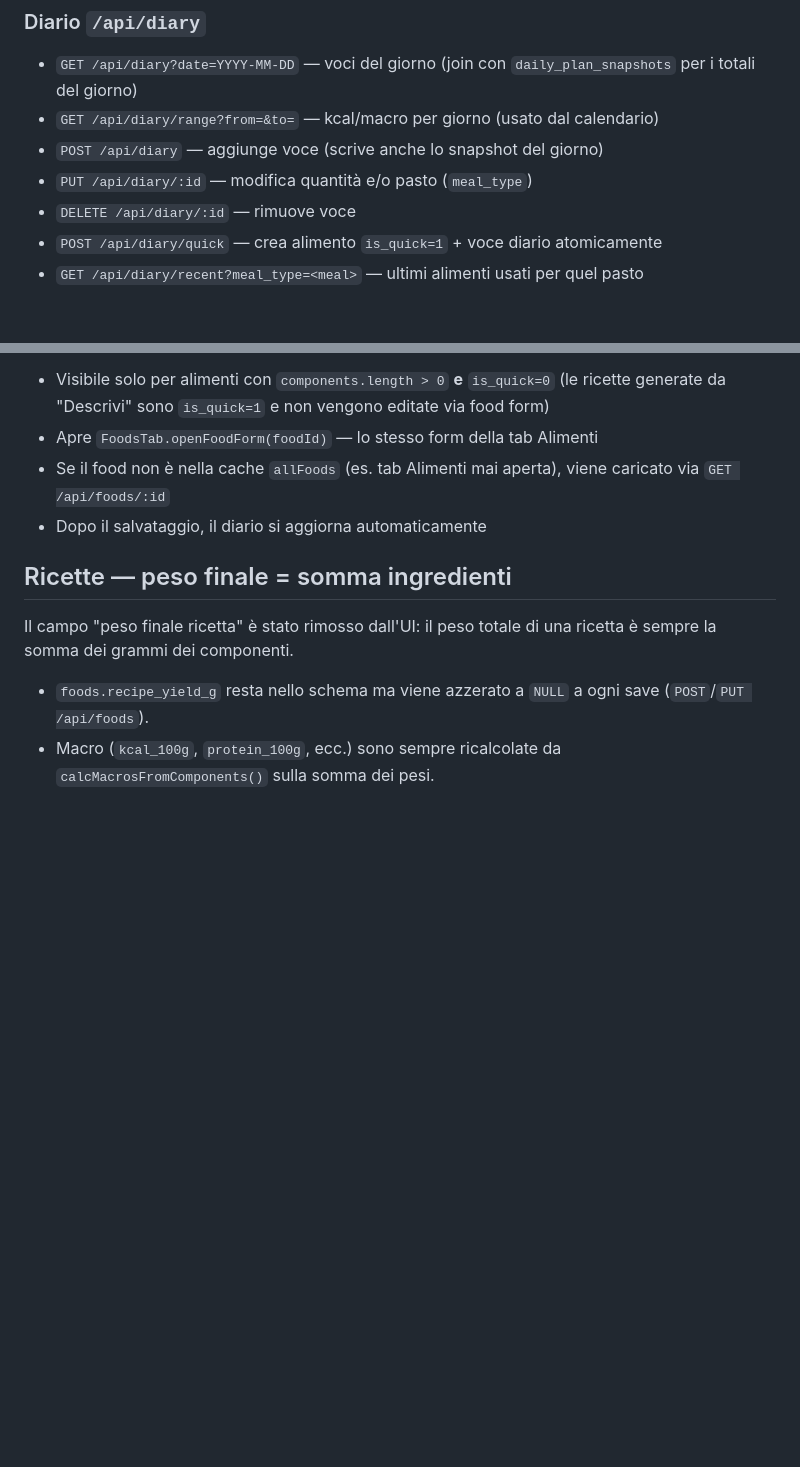
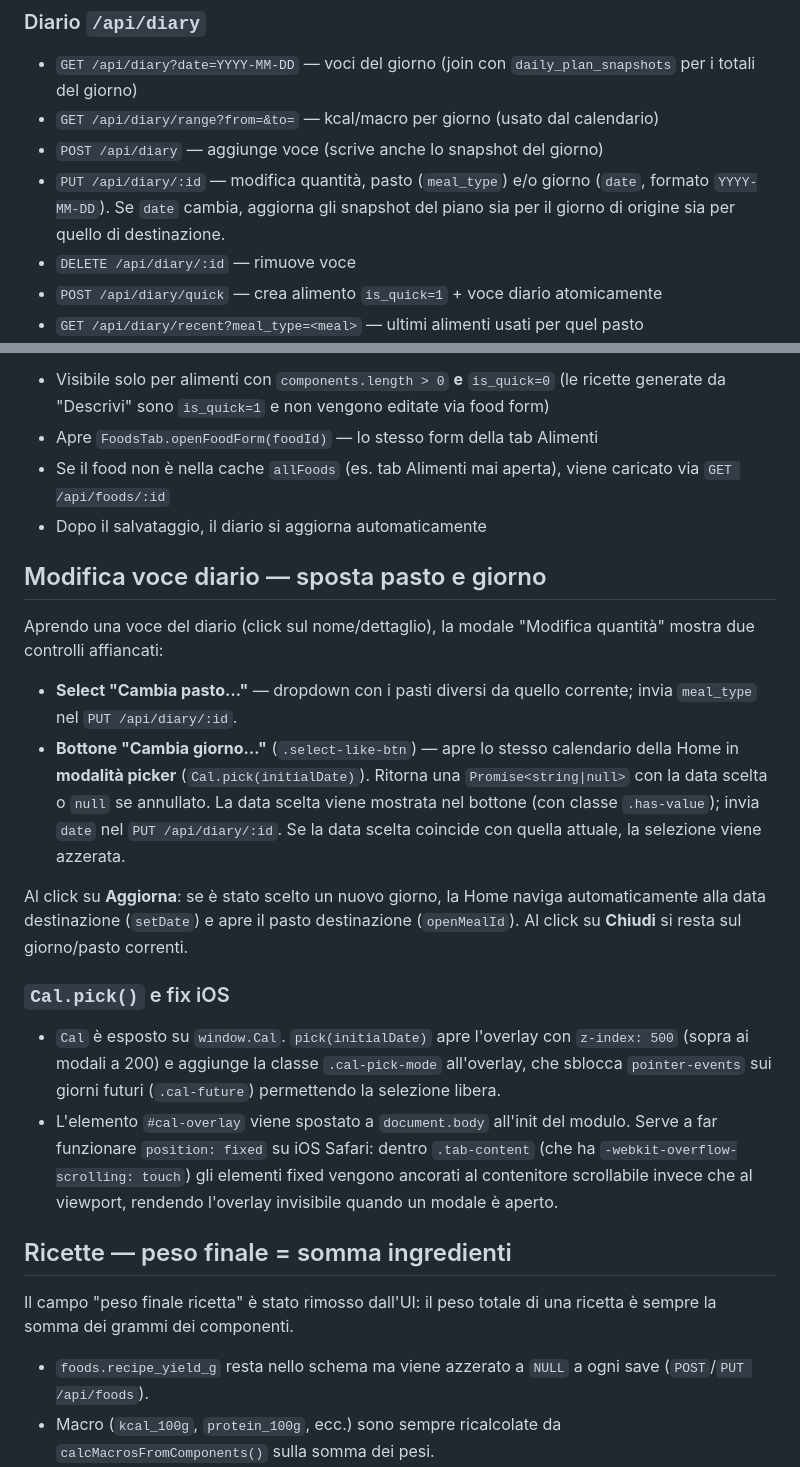
Before and after one commit to alexpani/diario-alimentare, a Markdown page: CLAUDE.md, 2 parts joined by grey strips. Drawn GitHub-style; blank space fills up the shorter version.

```diff
--- a/CLAUDE.md
+++ b/CLAUDE.md
@@ -95,7 +95,7 @@ node update_plans_kcal.js  # aggiorna kcal piani su TDEE personale
 - `GET /api/diary?date=YYYY-MM-DD` — voci del giorno (join con `daily_plan_snapshots` per i totali del giorno)
 - `GET /api/diary/range?from=&to=` — kcal/macro per giorno (usato dal calendario)
 - `POST /api/diary` — aggiunge voce (scrive anche lo snapshot del giorno)
-- `PUT /api/diary/:id` — modifica quantità e/o pasto (`meal_type`)
+- `PUT /api/diary/:id` — modifica quantità, pasto (`meal_type`) e/o giorno (`date`, formato `YYYY-MM-DD`). Se `date` cambia, aggiorna gli snapshot del piano sia per il giorno di origine sia per quello di destinazione.
 - `DELETE /api/diary/:id` — rimuove voce
 - `POST /api/diary/quick` — crea alimento `is_quick=1` + voce diario atomicamente
 - `GET /api/diary/recent?meal_type=<meal>` — ultimi alimenti usati per quel pasto
@@ -253,6 +253,18 @@ Cliccando su un alimento di tipo ricetta nel pasto, il modal di modifica quantit
 - Apre `FoodsTab.openFoodForm(foodId)` — lo stesso form della tab Alimenti
 - Se il food non è nella cache `allFoods` (es. tab Alimenti mai aperta), viene caricato via `GET /api/foods/:id`
 - Dopo il salvataggio, il diario si aggiorna automaticamente
+
+## Modifica voce diario — sposta pasto e giorno
+
+Aprendo una voce del diario (click sul nome/dettaglio), la modale "Modifica quantità" mostra due controlli affiancati:
+- **Select "Cambia pasto…"** — dropdown con i pasti diversi da quello corrente; invia `meal_type` nel `PUT /api/diary/:id`.
+- **Bottone "Cambia giorno…"** (`.select-like-btn`) — apre lo stesso calendario della Home in **modalità picker** (`Cal.pick(initialDate)`). Ritorna una `Promise<string|null>` con la data scelta o `null` se annullato. La data scelta viene mostrata nel bottone (con classe `.has-value`); invia `date` nel `PUT /api/diary/:id`. Se la data scelta coincide con quella attuale, la selezione viene azzerata.
+
+Al click su **Aggiorna**: se è stato scelto un nuovo giorno, la Home naviga automaticamente alla data destinazione (`setDate`) e apre il pasto destinazione (`openMealId`). Al click su **Chiudi** si resta sul giorno/pasto correnti.
+
+### `Cal.pick()` e fix iOS
+- `Cal` è esposto su `window.Cal`. `pick(initialDate)` apre l'overlay con `z-index: 500` (sopra ai modali a 200) e aggiunge la classe `.cal-pick-mode` all'overlay, che sblocca `pointer-events` sui giorni futuri (`.cal-future`) permettendo la selezione libera.
+- L'elemento `#cal-overlay` viene spostato a `document.body` all'init del modulo. Serve a far funzionare `position: fixed` su iOS Safari: dentro `.tab-content` (che ha `-webkit-overflow-scrolling: touch`) gli elementi fixed vengono ancorati al contenitore scrollabile invece che al viewport, rendendo l'overlay invisibile quando un modale è aperto.
 
 ## Ricette — peso finale = somma ingredienti
 
```
Also changed, not shown: README.md (+1 -0 lines).
